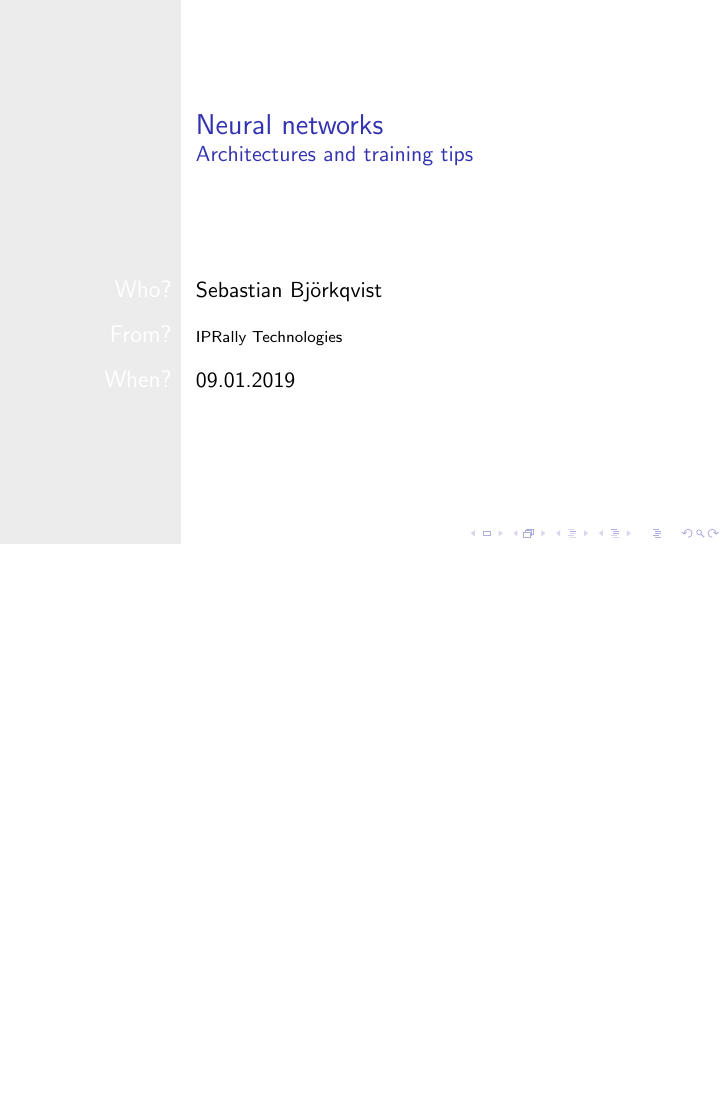
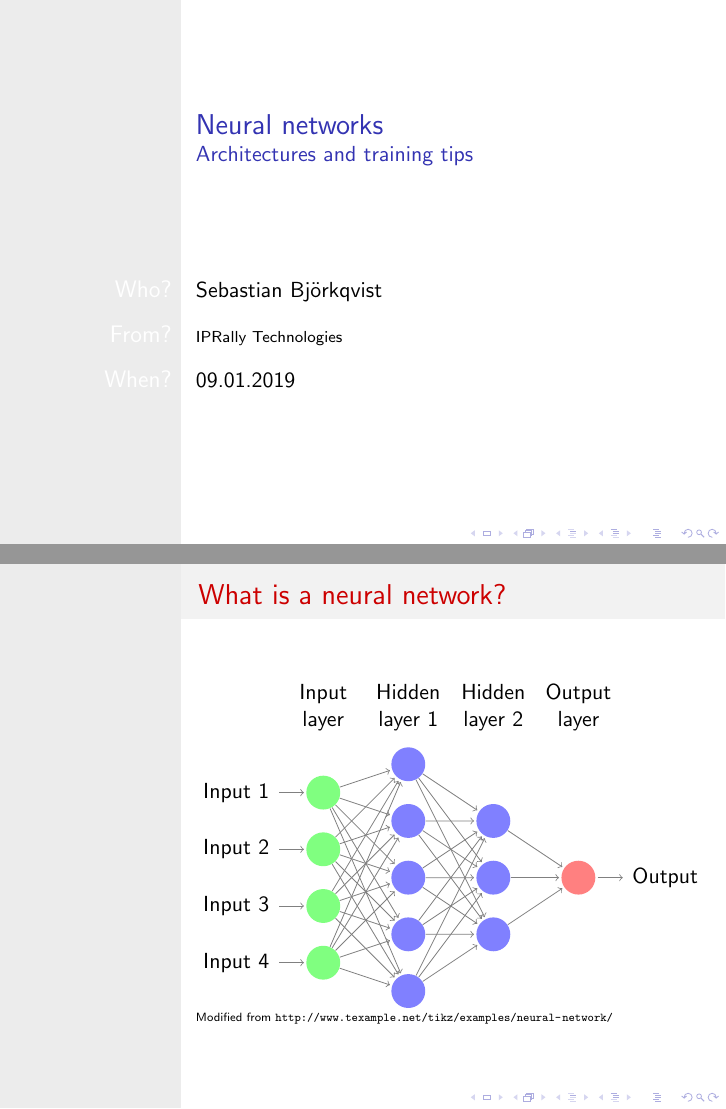
Before and after one commit to ousou/neural-net-slides, LaTeX slides (neural_net_slides.tex): page 1 of 3 before the commit and pages 1 and 2 of 4 after it, the two joined at a grey line, the shorter picture padded with empty space. Compiled offline with pdfLaTeX.

Commit message:
Add image of neuralnet

```diff
--- a/neural_net_slides.tex
+++ b/neural_net_slides.tex
@@ -3,6 +3,7 @@
 \usecolortheme{beaver}
 \usepackage{amsmath}
 \usepackage[utf8]{inputenc}
+\usepackage{tikz}
 
 \def\insertauthorindicator{Who?}% Default is "Who?"
 \def\insertinstituteindicator{From?}% Default is "From?"
@@ -19,9 +20,62 @@
 \newcommand{\kur}{\protect\textit}
 \newcommand{\bol}{\protect\textbf}
 
+\def\layersep{1.5cm}
 \begin{document}
 
 \frame{\titlepage}
+  \begin{frame}
+    \frametitle{What is a neural network?}
+
+\begin{tikzpicture}[shorten >=1pt,->,draw=black!50, node distance=\layersep]
+    \tikzstyle{every pin edge}=[<-,shorten <=1pt]
+    \tikzstyle{neuron}=[circle,fill=black!25,minimum size=17pt,inner sep=0pt]
+    \tikzstyle{input neuron}=[neuron, fill=green!50];
+    \tikzstyle{output neuron}=[neuron, fill=red!50];
+    \tikzstyle{hidden neuron}=[neuron, fill=blue!50];
+    \tikzstyle{hidden neuron 2}=[neuron, fill=blue!50];
+    \tikzstyle{annot} = [text width=4em, text centered]
+
+    % Draw the input layer nodes
+    \foreach \name / \y in {1,...,4}
+    % This is the same as writing \foreach \name / \y in {1/1,2/2,3/3,4/4}
+        \node[input neuron, pin=left:Input \y] (I-\name) at (0,-\y) {};
+
+    % Draw the hidden layer nodes
+    \foreach \name / \y in {1,...,5}
+        \path[yshift=0.5cm]
+            node[hidden neuron] (H-\name) at (\layersep,-\y cm) {};
+
+    % Draw the hidden layer nodes
+    \foreach \name / \y in {1,...,3}
+        \path[yshift=-0.5cm]
+            node[hidden neuron 2] (F-\name) at (2*\layersep,-\y cm) {};
+
+    % Draw the output layer node
+    \node[output neuron,pin={[pin edge={->}]right:Output}, right of=F-2] (O) {};
+
+    % Connect every node in the input layer with every node in the
+    % hidden layer.
+    \foreach \source in {1,...,4}
+        \foreach \dest in {1,...,5}
+            \path (I-\source) edge (H-\dest);
+    \foreach \source in {1,...,5}
+        \foreach \dest in {1,...,3}
+            \path (H-\source) edge (F-\dest);
+
+    % Connect every node in the hidden layer with the output layer
+    \foreach \source in {1,...,3}
+        \path (F-\source) edge (O);
+
+    % Annotate the layers
+    \node[annot,above of=H-1, node distance=1cm] (hl) {Hidden layer 1};
+    \node[annot,right of=hl, node distance=\layersep] (fl) {Hidden layer 2};
+    \node[annot,left of=hl] {Input layer};
+    \node[annot,right of=fl] {Output layer};
+\end{tikzpicture}
+
+  \tiny Modified from \url{http://www.texample.net/tikz/examples/neural-network/}
+  \end{frame}
 
   \begin{frame}
     \frametitle{Why neural networks?}
```
Also changed, not shown: neural_net_slides.pdf, neural_net_slides.tex (2 more changed lines), 4 other files.
